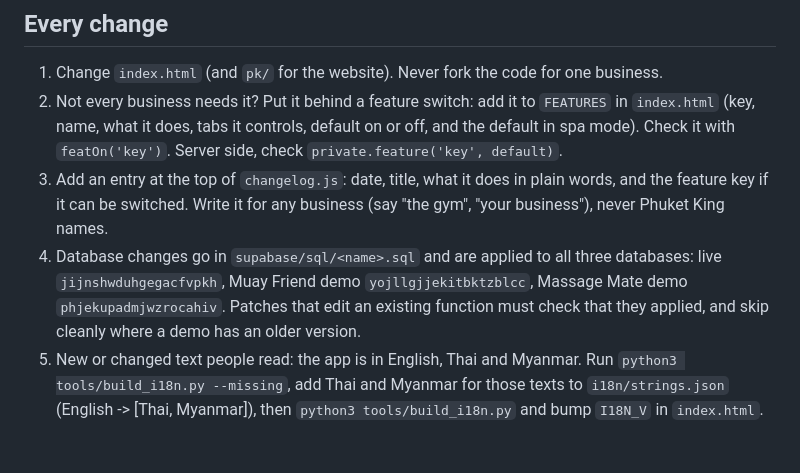
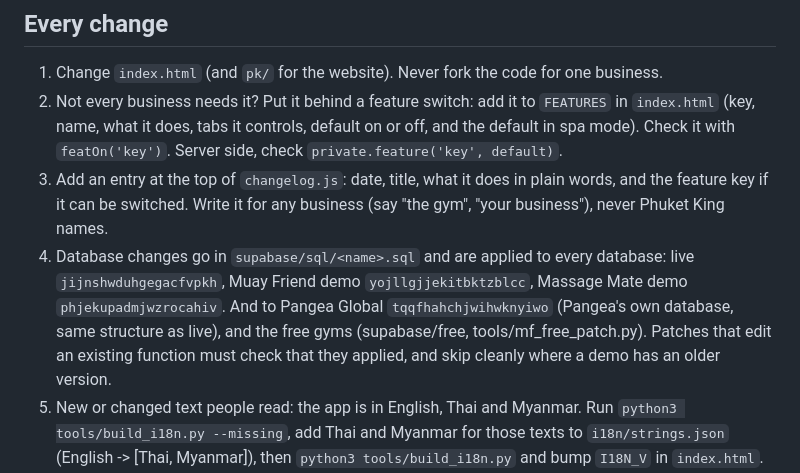
Before and after one commit to phuketkinggg/pkapp, a Markdown page: CLAUDE.md, the part around the change. Drawn GitHub-style; blank space fills up the shorter version.

Commit message:
CLAUDE.md: SQL goes to Pangea Global too [skip ci]
Co-Authored-By: Claude Opus 5.5 <noreply@anthropic.com>
Claude-Session: https://claude.ai/code/session_01Nm5VbeXTUKCknCqgUG5Uii

```diff
--- a/CLAUDE.md
+++ b/CLAUDE.md
@@ -12,8 +12,9 @@ The apps are built for durability and utility: wherever a business could want it
    default on or off, and the default in spa mode). Check it with `featOn('key')`. Server side, check `private.feature('key', default)`.
 3. Add an entry at the top of `changelog.js`: date, title, what it does in plain words, and the feature key if it can be switched.
    Write it for any business (say "the gym", "your business"), never Phuket King names.
-4. Database changes go in `supabase/sql/<name>.sql` and are applied to all three databases:
+4. Database changes go in `supabase/sql/<name>.sql` and are applied to every database:
    live `jijnshwduhgegacfvpkh`, Muay Friend demo `yojllgjjekitbktzblcc`, Massage Mate demo `phjekupadmjwzrocahiv`.
+   And to Pangea Global `tqqfhahchjwihwknyiwo` (Pangea's own database, same structure as live), and the free gyms (supabase/free, tools/mf_free_patch.py).
    Patches that edit an existing function must check that they applied, and skip cleanly where a demo has an older version.
 5. New or changed text people read: the app is in English, Thai and Myanmar. Run `python3 tools/build_i18n.py --missing`,
    add Thai and Myanmar for those texts to `i18n/strings.json` (English -> [Thai, Myanmar]), then `python3 tools/build_i18n.py` and bump `I18N_V` in `index.html`.
```
